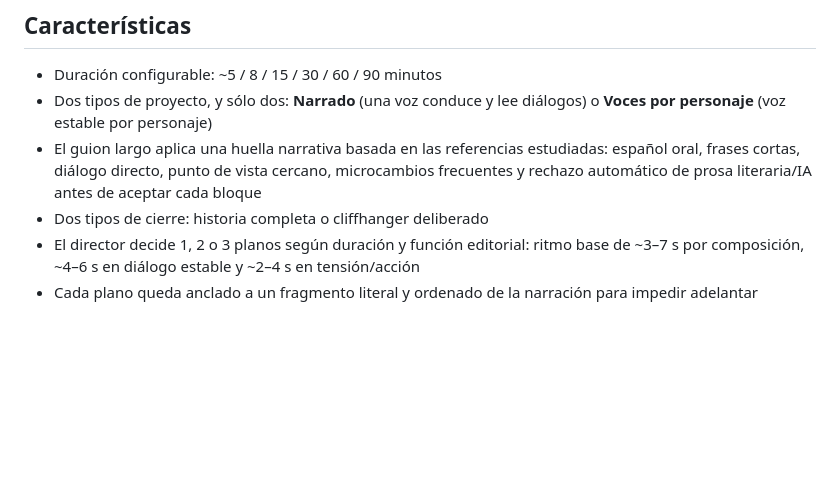
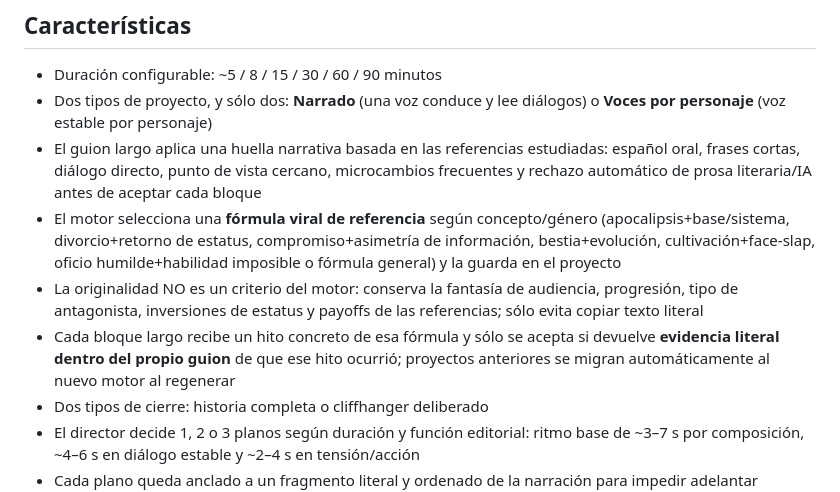
Before and after one commit to Alixonveloz1-ctrl/Anime-AI-Studio, a Markdown page: README.md, the part around the change. GitHub-like rendering; blank space fills up the shorter version.

Commit message:
Document the viral reference story engine

```diff
--- a/README.md
+++ b/README.md
@@ -20,6 +20,9 @@ Estudio personal para producir historias anime largas desde el móvil. Tiene exa
 - Duración configurable: ~5 / 8 / 15 / 30 / 60 / 90 minutos
 - Dos tipos de proyecto, y sólo dos: **Narrado** (una voz conduce y lee diálogos) o **Voces por personaje** (voz estable por personaje)
 - El guion largo aplica una huella narrativa basada en las referencias estudiadas: español oral, frases cortas, diálogo directo, punto de vista cercano, microcambios frecuentes y rechazo automático de prosa literaria/IA antes de aceptar cada bloque
+- El motor selecciona una **fórmula viral de referencia** según concepto/género (apocalipsis+base/sistema, divorcio+retorno de estatus, compromiso+asimetría de información, bestia+evolución, cultivación+face-slap, oficio humilde+habilidad imposible o fórmula general) y la guarda en el proyecto
+- La originalidad NO es un criterio del motor: conserva la fantasía de audiencia, progresión, tipo de antagonista, inversiones de estatus y payoffs de las referencias; sólo evita copiar texto literal
+- Cada bloque largo recibe un hito concreto de esa fórmula y sólo se acepta si devuelve **evidencia literal dentro del propio guion** de que ese hito ocurrió; proyectos anteriores se migran automáticamente al nuevo motor al regenerar
 - Dos tipos de cierre: historia completa o cliffhanger deliberado
 - El director decide 1, 2 o 3 planos según duración y función editorial: ritmo base de ~3–7 s por composición, ~4–6 s en diálogo estable y ~2–4 s en tensión/acción
 - Cada plano queda anclado a un fragmento literal y ordenado de la narración para impedir adelantar acontecimientos; dentro de una escena se conserva posición, ropa, lesiones, objetos y estado físico entre tomas
```
